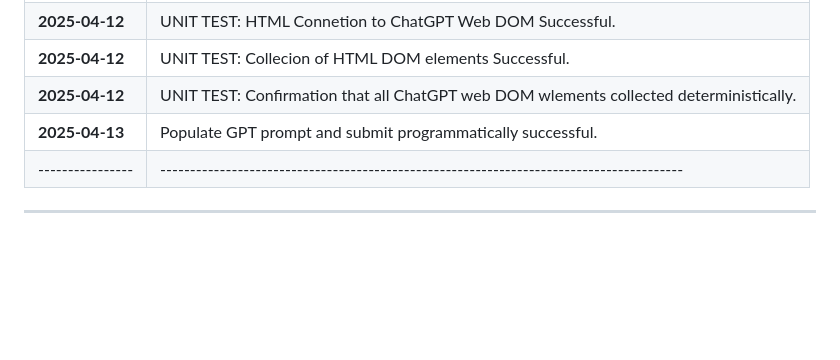
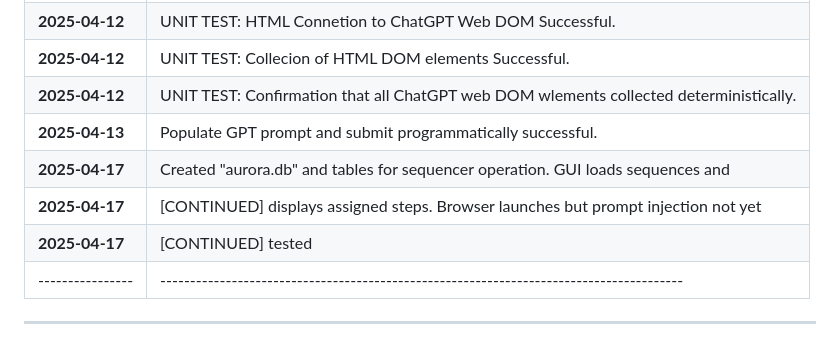
Before and after one commit to mbunds/aurora-reflex, a Markdown page: README.md, the part around the change. Rendered like a GitHub page; blank space fills up the shorter version.

Commit message:
Updaeted milestones.

```diff
--- a/README.md
+++ b/README.md
@@ -180,6 +180,9 @@ AURORA [PROJECT ROOT]
 | **2025-04-12** | UNIT TEST: Collecion of HTML DOM elements Successful.                                  |
 | **2025-04-12** | UNIT TEST: Confirmation that all ChatGPT web DOM wlements collected deterministically. |
 | **2025-04-13** | Populate GPT prompt and submit programmatically successful.                            |
+| **2025-04-17** | Created "aurora.db" and tables for sequencer operation. GUI loads sequences and        |
+| **2025-04-17** | [CONTINUED] displays assigned steps. Browser launches but prompt injection not yet     |
+| **2025-04-17** | [CONTINUED] tested                                                                     |
 |----------------|----------------------------------------------------------------------------------------|
 
 
```
